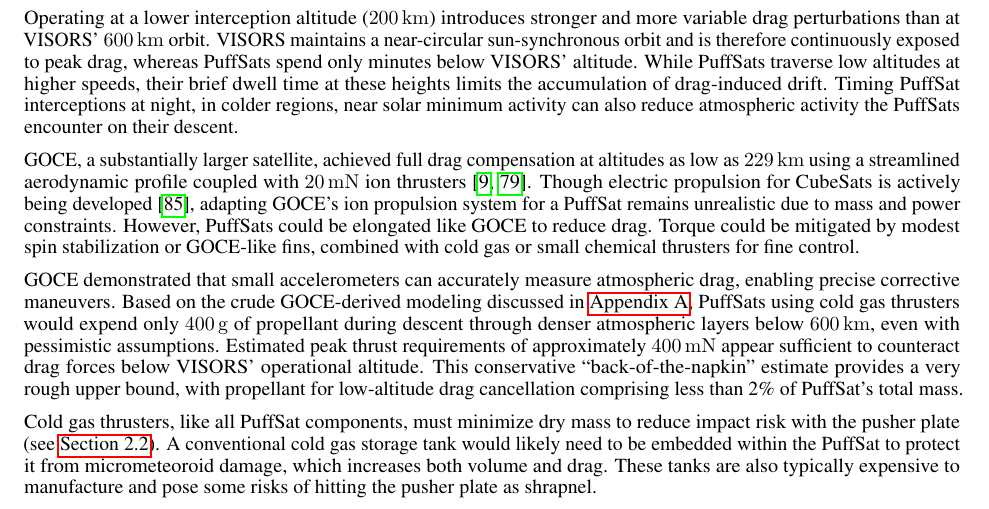
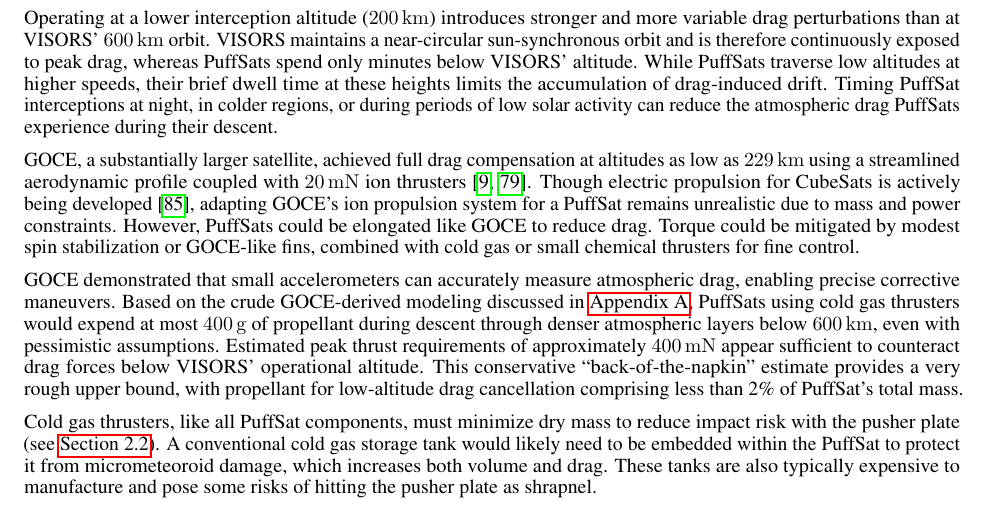
Before and after one commit to katzseth22202/Balloon-Pulse-Propulsion, a LaTeX paper (templateArxiv.tex): part of page 6 of 37, cut so that both start at the same text. Compiled offline with pdfLaTeX.

Commit message:
Updates from Overleaf

```diff
--- a/templateArxiv.tex
+++ b/templateArxiv.tex
@@ -129,11 +129,11 @@ Centimeter-accuracy CubeSat formation flying is rapidly advancing. The European
 
 Our hypervelocity PuffSats employ formation-flying algorithms for precise positioning, but with a greater margin for error than VISORS or Proba-3. Those missions demanded sub-arcsecond pointing for imaging, whereas PuffSats can tolerate wider rotational misalignments and still satisfy mission objectives. Similarly, a formation in which 90\% of units remain within \SI{5}{\centi\meter} of the pusher-plate center may be acceptable, relaxing lateral control requirements.
 
-Operating at a lower interception altitude (\SI{200}{\kilo\meter}) introduces stronger and more variable drag perturbations than at VISORS' \SI{600}{\kilo\meter} orbit. VISORS maintains a near-circular sun-synchronous orbit and is therefore continuously exposed to peak drag, whereas PuffSats spend only minutes below VISORS' altitude. While PuffSats traverse low altitudes at higher speeds, their brief dwell time at these heights limits the accumulation of drag-induced drift.  Timing PuffSat interceptions at night, in colder regions, near solar minimum activity can also reduce atmospheric activity the PuffSats encounter on their descent.
+Operating at a lower interception altitude (\SI{200}{\kilo\meter}) introduces stronger and more variable drag perturbations than at VISORS' \SI{600}{\kilo\meter} orbit. VISORS maintains a near-circular sun-synchronous orbit and is therefore continuously exposed to peak drag, whereas PuffSats spend only minutes below VISORS' altitude. While PuffSats traverse low altitudes at higher speeds, their brief dwell time at these heights limits the accumulation of drag-induced drift.  Timing PuffSat interceptions at night, in colder regions, or during periods of low solar activity can reduce the atmospheric drag PuffSats experience during their descent.
 
 GOCE, a substantially larger satellite, achieved full drag compensation at altitudes as low as  \SI{229}{\kilo\meter} using a streamlined aerodynamic profile coupled with \SI{20}{\milli\newton} ion thrusters \cite{goce_dragfree, goce_229km}. Though electric propulsion for CubeSats is actively being developed \cite{busek_iodine}, adapting GOCE's ion propulsion system for a PuffSat remains unrealistic due to mass and power constraints. However, PuffSats could be elongated like GOCE to reduce drag. Torque could be mitigated by modest spin stabilization or GOCE-like fins, combined with cold gas or small chemical thrusters for fine control.
 
-GOCE demonstrated that small accelerometers can accurately measure atmospheric drag, enabling precise corrective maneuvers. Based on the crude GOCE-derived modeling discussed in \autoref{sec:estimate_cold_gas}, PuffSats using cold gas thrusters would expend only \SI{400}{\gram} of propellant during descent through denser atmospheric layers below \SI{600}{\kilo\meter}, even with pessimistic assumptions. Estimated peak thrust requirements of approximately \SI{400}{\milli\newton} appear sufficient to counteract drag forces below VISORS' operational altitude. This conservative “back-of-the-napkin” estimate provides a very rough upper bound, with propellant for low-altitude drag cancellation comprising less than 2\% of PuffSat's total mass.
+GOCE demonstrated that small accelerometers can accurately measure atmospheric drag, enabling precise corrective maneuvers. Based on the crude GOCE-derived modeling discussed in \autoref{sec:estimate_cold_gas}, PuffSats using cold gas thrusters would expend at most \SI{400}{\gram} of propellant during descent through denser atmospheric layers below \SI{600}{\kilo\meter}, even with pessimistic assumptions. Estimated peak thrust requirements of approximately \SI{400}{\milli\newton} appear sufficient to counteract drag forces below VISORS' operational altitude. This conservative “back-of-the-napkin” estimate provides a very rough upper bound, with propellant for low-altitude drag cancellation comprising less than 2\% of PuffSat's total mass.
 
 Cold gas thrusters, like all PuffSat components, must minimize dry mass to reduce impact risk with the pusher plate (see \autoref{sec:coordinator_node_dry_mass_disposal}). A conventional cold gas storage tank would likely need to be embedded within the PuffSat to protect it from micrometeoroid damage, which increases both volume and drag. These tanks are also typically expensive to manufacture and pose some risks of hitting the pusher plate as shrapnel.
 
```
